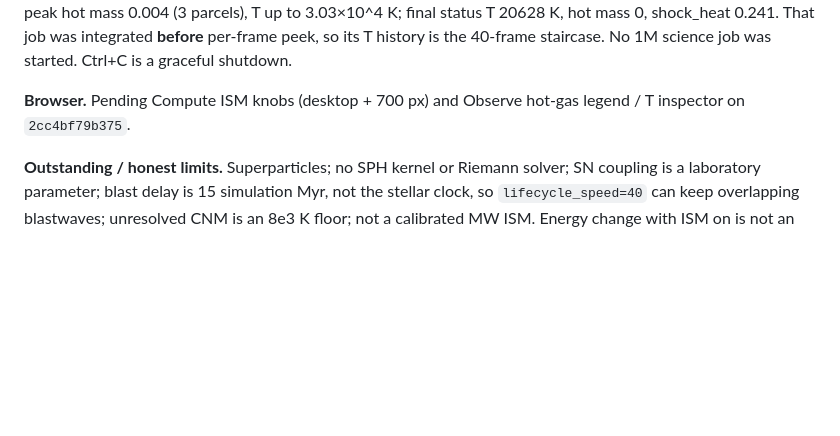
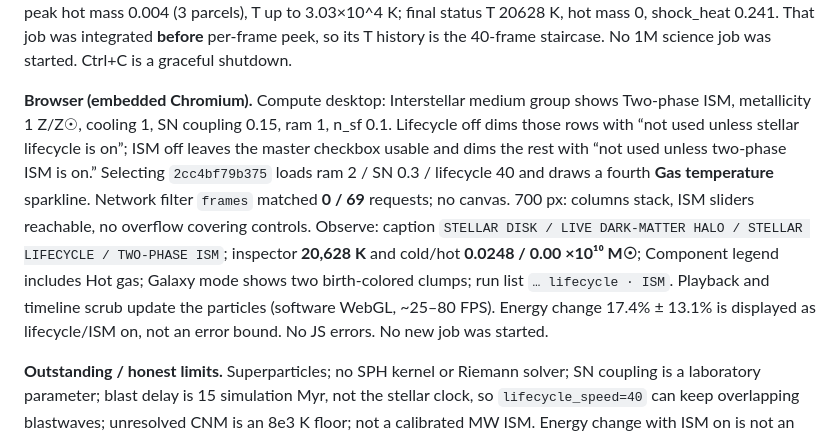
Before and after one commit to Ebrav0/open-orbital, a Markdown page: HANDOFF.md, the part around the change. GitHub-like rendering; blank space fills up the shorter version.

Commit message:
Document Compute/Observe ISM browser checks on the 10k encounter.
Desktop and 700 px layouts, unused-row dimming, gas-temperature sparkline,
and Observe hot-gas legend plus 20,628 K inspector were measured in Chromium.
No new science job was started.

Co-authored-by: Ebrav0 <Ebrav0@users.noreply.github.com>

```diff
--- a/HANDOFF.md
+++ b/HANDOFF.md
@@ -16,7 +16,7 @@ Added a laboratory two-phase ISM on the existing O(N) density grid. Gas parcels
 
 **Live 8766.** Tmux `observatory-8766`, `OBSERVATORY_DATA=/workspace/work/observatory-data`, `daemon=false`, `worker_pid=null`. Disposable job `2cc4bf79b375` **complete**: 10,000 particles, 2 galaxies, ISM on, ram 2, lifecycle speed 40, duration 2, 101 frames, 18.5 s wall. Event log: hot ionized gas at 20 Myr; galaxies overlapping. jsonl peak hot mass 0.004 (3 parcels), T up to 3.03×10^4 K; final status T 20628 K, hot mass 0, shock_heat 0.241. That job was integrated **before** per-frame peek, so its T history is the 40-frame staircase. No 1M science job was started. Ctrl+C is a graceful shutdown.
 
-**Browser.** Pending Compute ISM knobs (desktop + 700 px) and Observe hot-gas legend / T inspector on `2cc4bf79b375`.
+**Browser (embedded Chromium).** Compute desktop: Interstellar medium group shows Two-phase ISM, metallicity 1 Z/Z☉, cooling 1, SN coupling 0.15, ram 1, n_sf 0.1. Lifecycle off dims those rows with “not used unless stellar lifecycle is on”; ISM off leaves the master checkbox usable and dims the rest with “not used unless two-phase ISM is on.” Selecting `2cc4bf79b375` loads ram 2 / SN 0.3 / lifecycle 40 and draws a fourth **Gas temperature** sparkline. Network filter `frames` matched **0 / 69** requests; no canvas. 700 px: columns stack, ISM sliders reachable, no overflow covering controls. Observe: caption `STELLAR DISK / LIVE DARK-MATTER HALO / STELLAR LIFECYCLE / TWO-PHASE ISM`; inspector **20,628 K** and cold/hot **0.0248 / 0.00 ×10¹⁰ M☉**; Component legend includes Hot gas; Galaxy mode shows two birth-colored clumps; run list `… lifecycle · ISM`. Playback and timeline scrub update the particles (software WebGL, ~25–80 FPS). Energy change 17.4% ± 13.1% is displayed as lifecycle/ISM on, not an error bound. No JS errors. No new job was started.
 
 **Outstanding / honest limits.** Superparticles; no SPH kernel or Riemann solver; SN coupling is a laboratory parameter; blast delay is 15 simulation Myr, not the stellar clock, so `lifecycle_speed=40` can keep overlapping blastwaves; unresolved CNM is an 8e3 K floor; not a calibrated MW ISM. Energy change with ISM on is not an error bound. Mean T ~10^4 K in the 80-step isolated test is the Field warm attractor, not a proof of a two-phase CNM. The 10k encounter’s type-9 count peaked at 3 parcels.
 
```
